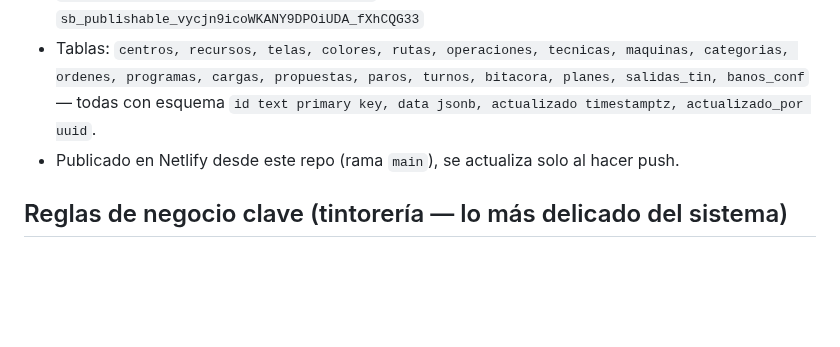
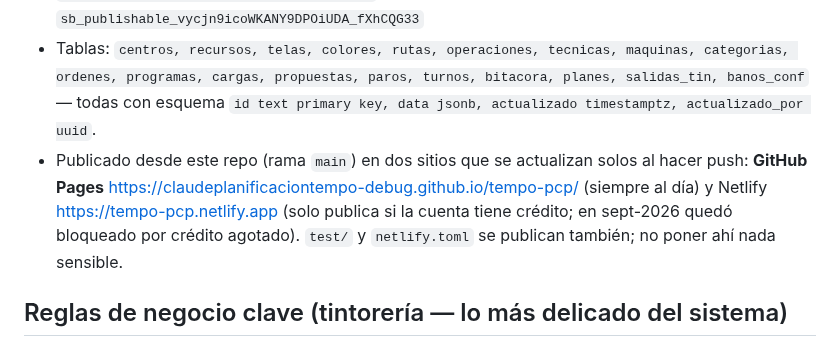
Before and after one commit to claudeplanificaciontempo-debug/tempo-pcp, a Markdown page: CLAUDE.md, the part around the change. Drawn GitHub-style; blank space fills up the shorter version.

Commit message:
Docs: publicación en GitHub Pages además de Netlify
Co-Authored-By: Claude Fable 5.1 <noreply@anthropic.com>

```diff
--- a/CLAUDE.md
+++ b/CLAUDE.md
@@ -16,7 +16,11 @@ botones, plancha).
   maquinas, categorias, ordenes, programas, cargas, propuestas, paros, turnos,
   bitacora, planes, salidas_tin, banos_conf` — todas con esquema
   `id text primary key, data jsonb, actualizado timestamptz, actualizado_por uuid`.
-- Publicado en Netlify desde este repo (rama `main`), se actualiza solo al hacer push.
+- Publicado desde este repo (rama `main`) en dos sitios que se actualizan solos al hacer push:
+  **GitHub Pages** https://claudeplanificaciontempo-debug.github.io/tempo-pcp/ (siempre al día)
+  y Netlify https://tempo-pcp.netlify.app (solo publica si la cuenta tiene crédito;
+  en sept-2026 quedó bloqueado por crédito agotado). `test/` y `netlify.toml` se publican
+  también; no poner ahí nada sensible.
 
 ## Reglas de negocio clave (tintorería — lo más delicado del sistema)
 
```
